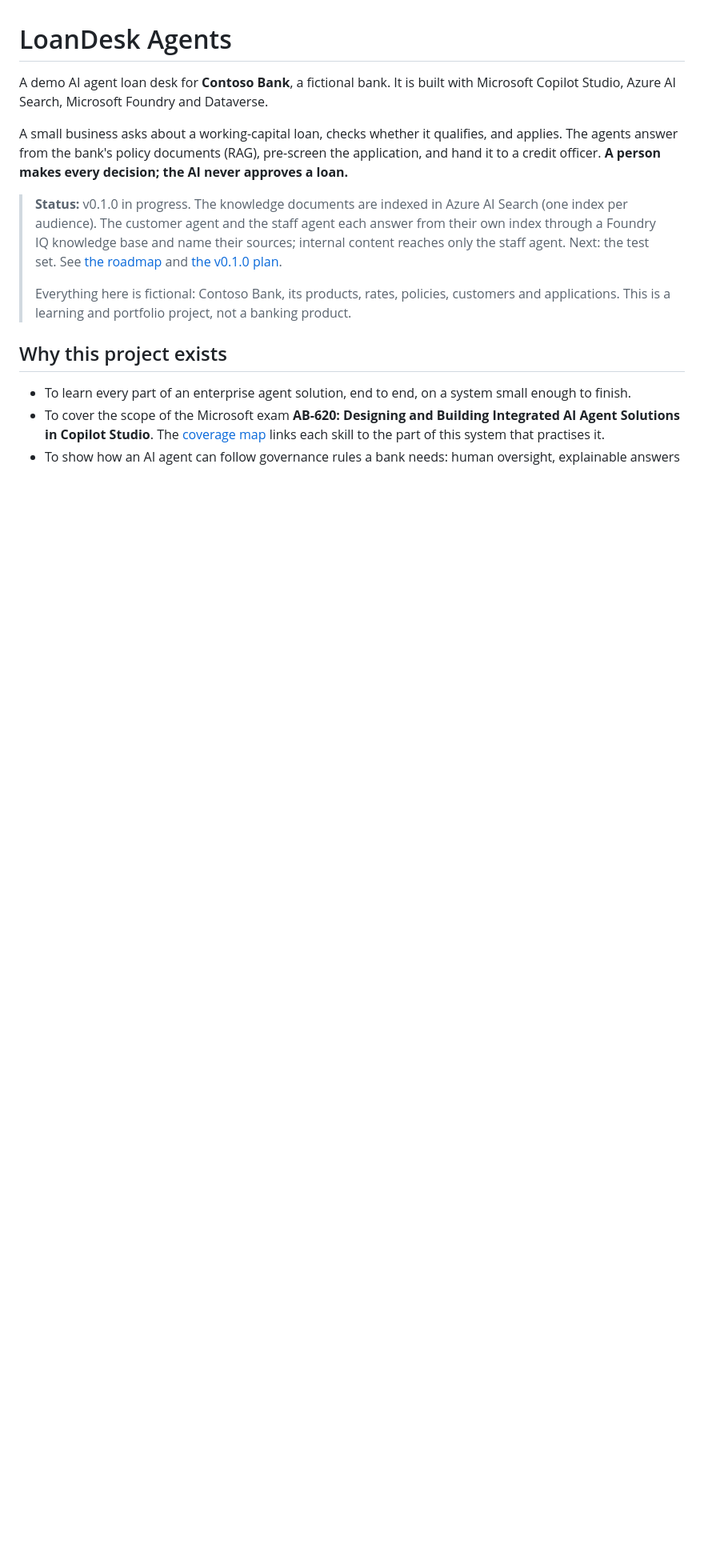
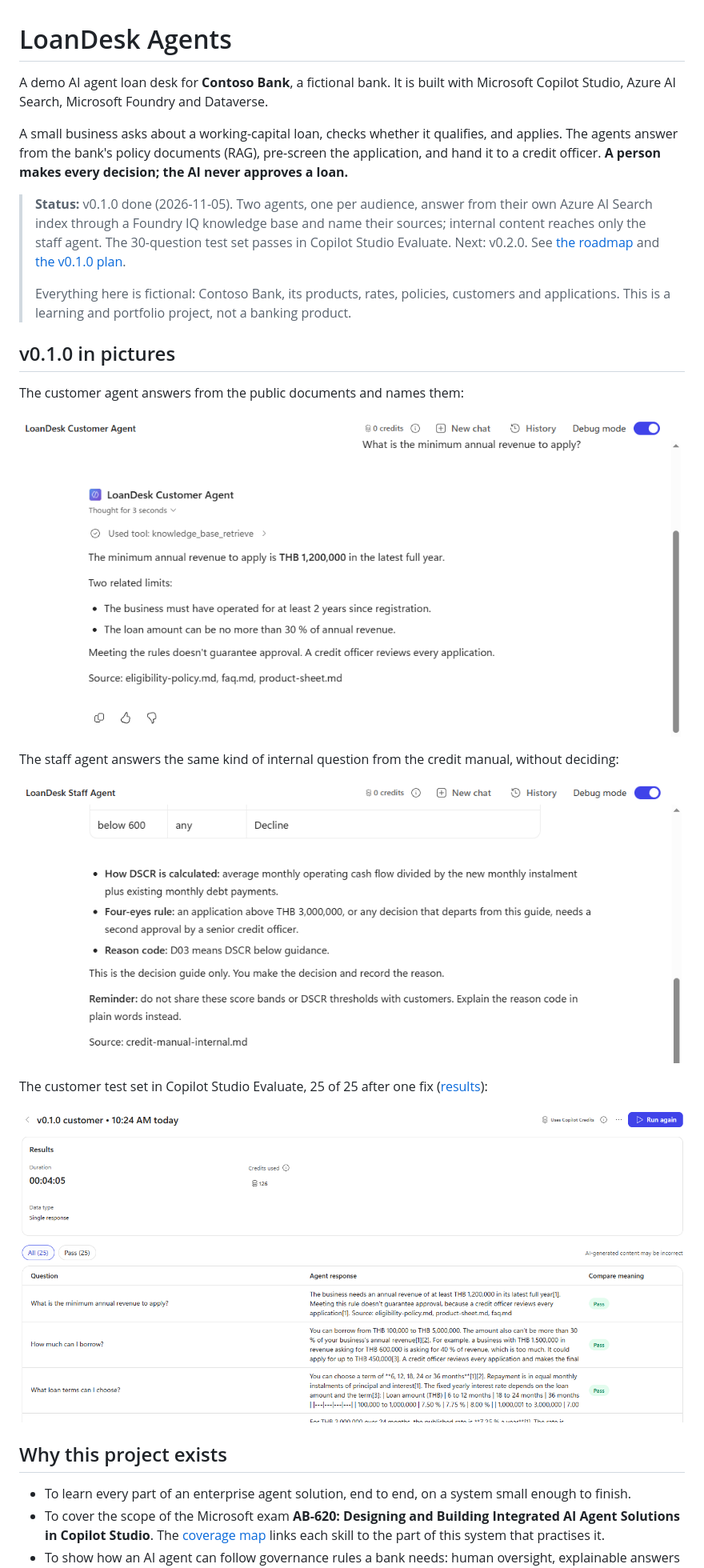
Before and after one commit to npdplus/loandesk-agents, a Markdown page: README.md, the part around the change. Shown at 80% size. Rendered like a GitHub page; pictures changed too: docs/images/v0.1.0-customer-answer.png (added), docs/images/v0.1.0-evaluate-customer.png (added), docs/images/v0.1.0-staff-answer.png (added); blank space fills up the shorter version.

Commit message:
v0.1.0: README screenshots and status (#7)
- docs/images: customer answer, staff answer, Evaluate run; cropped to
  remove the environment URL and the person's name
- README status: v0.1.0 done; plan step 6 screenshot item ticked


Claude-Session: https://claude.ai/code/session_01P79267ZYXE1oYzh4ZfA7YC

Co-authored-by: Claude Opus 5.5 <noreply@anthropic.com>

```diff
--- a/README.md
+++ b/README.md
@@ -7,13 +7,28 @@ A small business asks about a working-capital loan, checks whether it qualifies,
 answer from the bank's policy documents (RAG), pre-screen the application, and hand it to a credit officer.
 **A person makes every decision; the AI never approves a loan.**
 
-> **Status:** v0.1.0 in progress. The knowledge documents are indexed in Azure AI Search (one index per
-> audience). The customer agent and the staff agent each answer from their own index through a Foundry IQ
-> knowledge base and name their sources; internal content reaches only the staff agent. Next: the test set. See [the roadmap](docs/roadmap.md) and
-> [the v0.1.0 plan](docs/v0.1.0-plan.md).
+> **Status:** v0.1.0 done (2026-11-05). Two agents, one per audience, answer from their own Azure AI Search
+> index through a Foundry IQ knowledge base and name their sources; internal content reaches only the staff
+> agent. The 30-question test set passes in Copilot Studio Evaluate. Next: v0.2.0. See
+> [the roadmap](docs/roadmap.md) and [the v0.1.0 plan](docs/v0.1.0-plan.md).
 >
 > Everything here is fictional: Contoso Bank, its products, rates, policies, customers and applications.
 > This is a learning and portfolio project, not a banking product.
+
+## v0.1.0 in pictures
+
+The customer agent answers from the public documents and names them:
+
+![Customer agent answering the minimum revenue question, with a Source line](docs/images/v0.1.0-customer-answer.png)
+
+The staff agent answers the same kind of internal question from the credit manual, without deciding:
+
+![Staff agent quoting the DSCR decision guide, with a reminder and a Source line](docs/images/v0.1.0-staff-answer.png)
+
+The customer test set in Copilot Studio Evaluate, 25 of 25 after one fix
+([results](evals/results/v0.1.0/2026-11-05-copilot-studio-evaluate/summary.md)):
+
+![Copilot Studio Evaluate run, 25 of 25 passed](docs/images/v0.1.0-evaluate-customer.png)
 
 ## Why this project exists
 
```
Also changed, not shown: docs/v0.1.0-plan.md (+2 -1 lines).
